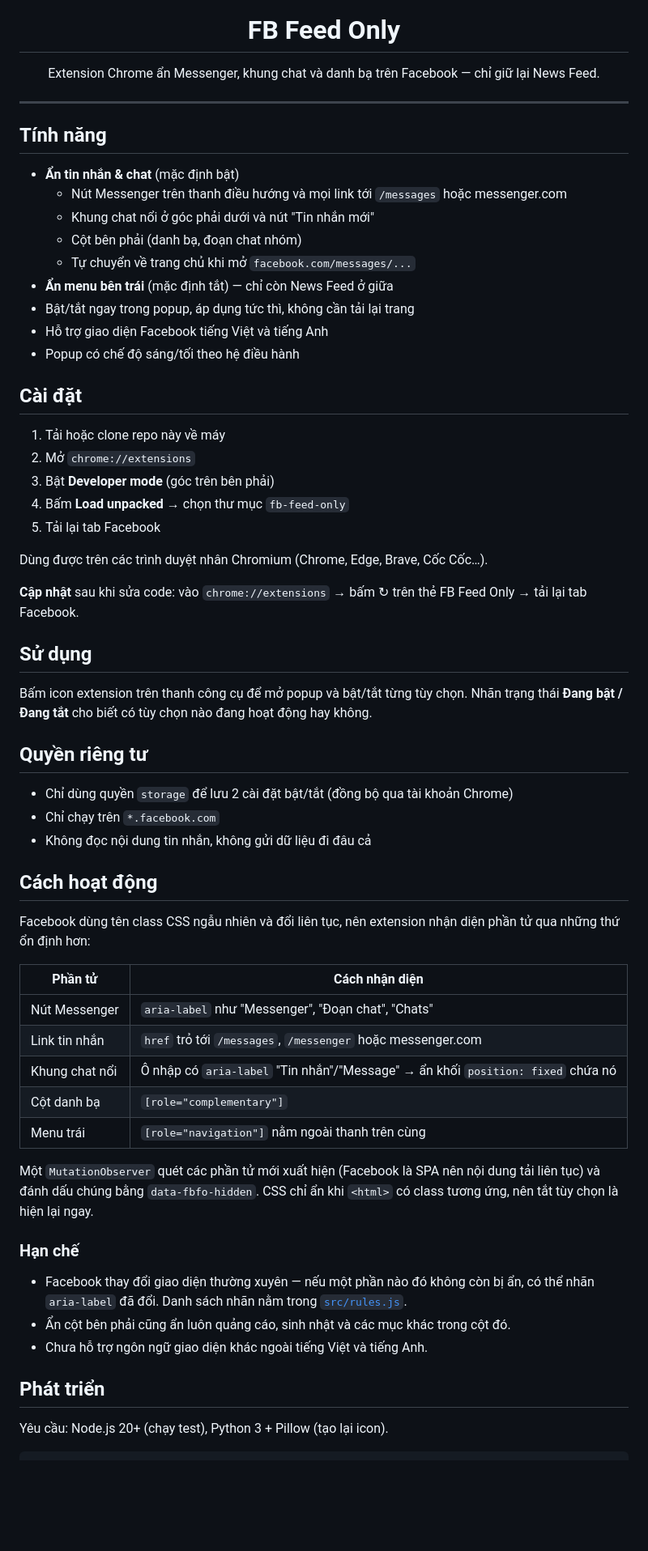
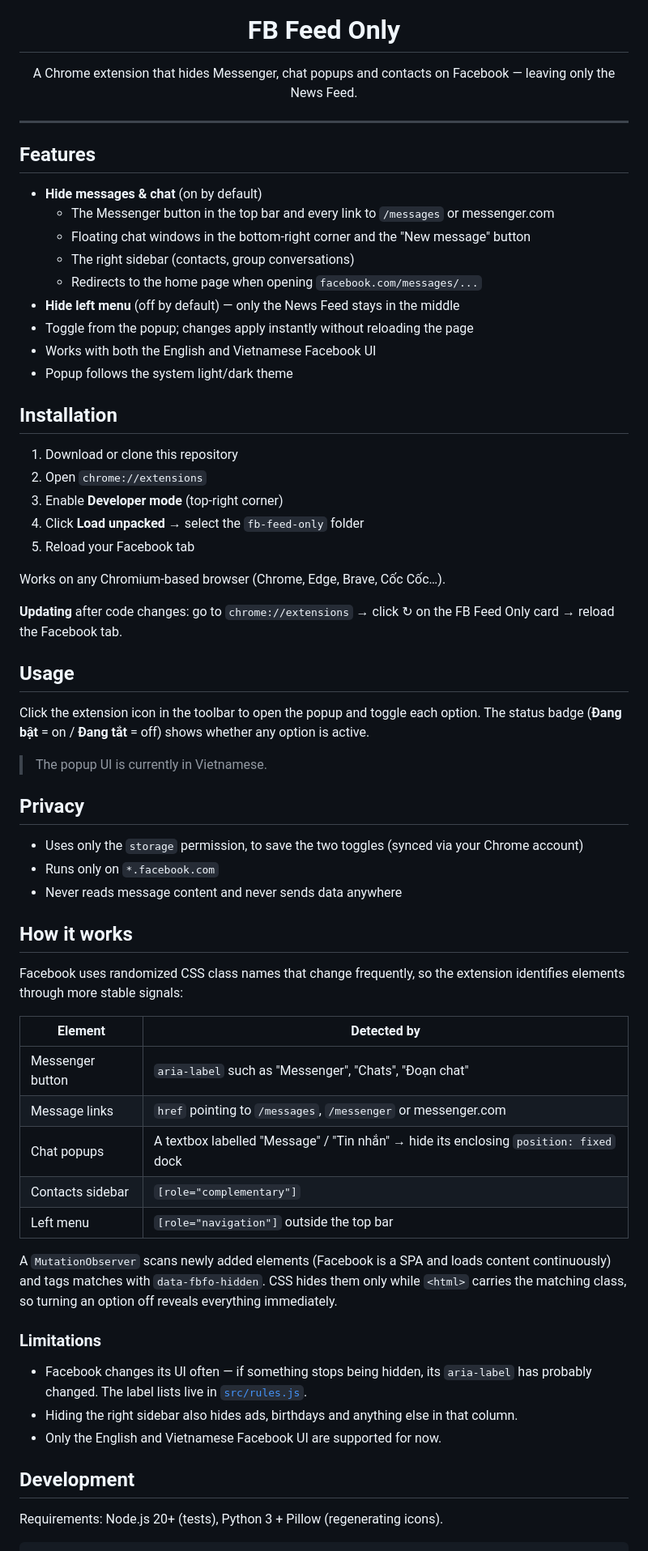
Before and after one commit to tinhbv101/fb-feed-only, a Markdown page: README.md, the part around one of its changes. Shown at 81% size. Drawn GitHub-style; blank space fills up the shorter version.

Commit message:
docs: translate README to English

````diff
--- a/README.md
+++ b/README.md
@@ -4,66 +4,68 @@
 
 <h1 align="center">FB Feed Only</h1>
 
-<p align="center">Extension Chrome ẩn Messenger, khung chat và danh bạ trên Facebook — chỉ giữ lại News Feed.</p>
+<p align="center">A Chrome extension that hides Messenger, chat popups and contacts on Facebook — leaving only the News Feed.</p>
 
 ---
 
-## Tính năng
+## Features
 
-- **Ẩn tin nhắn & chat** (mặc định bật)
-  - Nút Messenger trên thanh điều hướng và mọi link tới `/messages` hoặc messenger.com
-  - Khung chat nổi ở góc phải dưới và nút "Tin nhắn mới"
-  - Cột bên phải (danh bạ, đoạn chat nhóm)
-  - Tự chuyển về trang chủ khi mở `facebook.com/messages/...`
-- **Ẩn menu bên trái** (mặc định tắt) — chỉ còn News Feed ở giữa
-- Bật/tắt ngay trong popup, áp dụng tức thì, không cần tải lại trang
-- Hỗ trợ giao diện Facebook tiếng Việt và tiếng Anh
-- Popup có chế độ sáng/tối theo hệ điều hành
+- **Hide messages & chat** (on by default)
+  - The Messenger button in the top bar and every link to `/messages` or messenger.com
+  - Floating chat windows in the bottom-right corner and the "New message" button
+  - The right sidebar (contacts, group conversations)
+  - Redirects to the home page when opening `facebook.com/messages/...`
+- **Hide left menu** (off by default) — only the News Feed stays in the middle
+- Toggle from the popup; changes apply instantly without reloading the page
+- Works with both the English and Vietnamese Facebook UI
+- Popup follows the system light/dark theme
 
-## Cài đặt
+## Installation
 
-1. Tải hoặc clone repo này về máy
-2. Mở `chrome://extensions`
-3. Bật **Developer mode** (góc trên bên phải)
-4. Bấm **Load unpacked** → chọn thư mục `fb-feed-only`
-5. Tải lại tab Facebook
+1. Download or clone this repository
+2. Open `chrome://extensions`
+3. Enable **Developer mode** (top-right corner)
+4. Click **Load unpacked** → select the `fb-feed-only` folder
+5. Reload your Facebook tab
 
-Dùng được trên các trình duyệt nhân Chromium (Chrome, Edge, Brave, Cốc Cốc…).
+Works on any Chromium-based browser (Chrome, Edge, Brave, Cốc Cốc…).
 
-**Cập nhật** sau khi sửa code: vào `chrome://extensions` → bấm ↻ trên thẻ FB Feed Only → tải lại tab Facebook.
+**Updating** after code changes: go to `chrome://extensions` → click ↻ on the FB Feed Only card → reload the Facebook tab.
 
-## Sử dụng
+## Usage
 
-Bấm icon extension trên thanh công cụ để mở popup và bật/tắt từng tùy chọn. Nhãn trạng thái **Đang bật / Đang tắt** cho biết có tùy chọn nào đang hoạt động hay không.
+Click the extension icon in the toolbar to open the popup and toggle each option. The status badge (**Đang bật** = on / **Đang tắt** = off) shows whether any option is active.
 
-## Quyền riêng tư
+> The popup UI is currently in Vietnamese.
 
-- Chỉ dùng quyền `storage` để lưu 2 cài đặt bật/tắt (đồng bộ qua tài khoản Chrome)
-- Chỉ chạy trên `*.facebook.com`
-- Không đọc nội dung tin nhắn, không gửi dữ liệu đi đâu cả
+## Privacy
 
-## Cách hoạt động
+- Uses only the `storage` permission, to save the two toggles (synced via your Chrome account)
+- Runs only on `*.facebook.com`
+- Never reads message content and never sends data anywhere
 
-Facebook dùng tên class CSS ngẫu nhiên và đổi liên tục, nên extension nhận diện phần tử qua những thứ ổn định hơn:
+## How it works
 
-| Phần tử | Cách nhận diện |
+Facebook uses randomized CSS class names that change frequently, so the extension identifies elements through more stable signals:
+
+| Element | Detected by |
 | --- | --- |
-| Nút Messenger | `aria-label` như "Messenger", "Đoạn chat", "Chats" |
-| Link tin nhắn | `href` trỏ tới `/messages`, `/messenger` hoặc messenger.com |
-| Khung chat nổi | Ô nhập có `aria-label` "Tin nhắn"/"Message" → ẩn khối `position: fixed` chứa nó |
-| Cột danh bạ | `[role="complementary"]` |
-| Menu trái | `[role="navigation"]` nằm ngoài thanh trên cùng |
+| Messenger button | `aria-label` such as "Messenger", "Chats", "Đoạn chat" |
+| Message links | `href` pointing to `/messages`, `/messenger` or messenger.com |
+| Chat popups | A textbox labelled "Message" / "Tin nhắn" → hide its enclosing `position: fixed` dock |
+| Contacts sidebar | `[role="complementary"]` |
+| Left menu | `[role="navigation"]` outside the top bar |
 
-Một `MutationObserver` quét các phần tử mới xuất hiện (Facebook là SPA nên nội dung tải liên tục) và đánh dấu chúng bằng `data-fbfo-hidden`. CSS chỉ ẩn khi `<html>` có class tương ứng, nên tắt tùy chọn là hiện lại ngay.
+A `MutationObserver` scans newly added elements (Facebook is a SPA and loads content continuously) and tags matches with `data-fbfo-hidden`. CSS hides them only while `<html>` carries the matching class, so turning an option off reveals everything immediately.
 
-### Hạn chế
+### Limitations
 
-- Facebook thay đổi giao diện thường xuyên — nếu một phần nào đó không còn bị ẩn, có thể nhãn `aria-label` đã đổi. Danh sách nhãn nằm trong [`src/rules.js`](src/rules.js).
-- Ẩn cột bên phải cũng ẩn luôn quảng cáo, sinh nhật và các mục khác trong cột đó.
-- Chưa hỗ trợ ngôn ngữ giao diện khác ngoài tiếng Việt và tiếng Anh.
+- Facebook changes its UI often — if something stops being hidden, its `aria-label` has probably changed. The label lists live in [`src/rules.js`](src/rules.js).
+- Hiding the right sidebar also hides ads, birthdays and anything else in that column.
+- Only the English and Vietnamese Facebook UI are supported for now.
 
-## Phát triển
+## Development
 
-Yêu cầu: Node.js 20+ (chạy test), Python 3 + Pillow (tạo lại icon).
+Requirements: Node.js 20+ (tests), Python 3 + Pillow (regenerating icons).
 
 ```bash
````
Also changed, not shown: other parts of README.md (+10 -10 lines).
